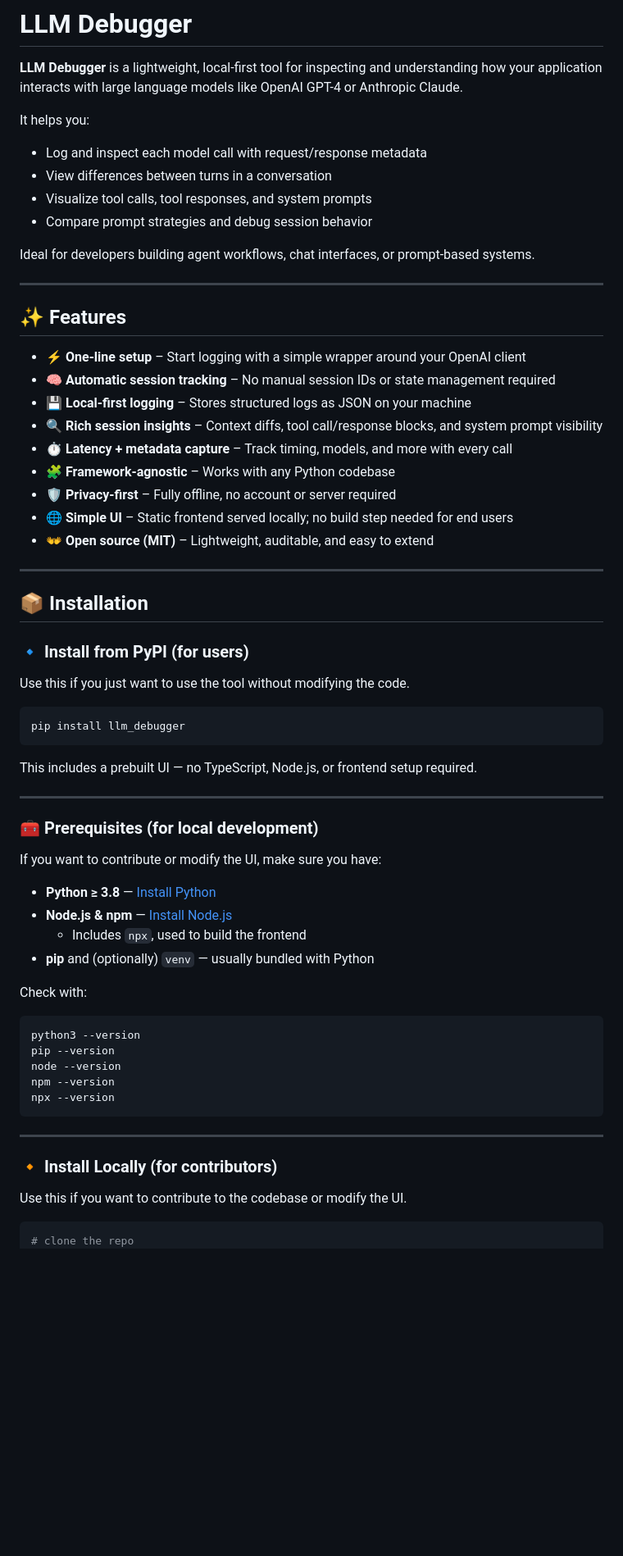
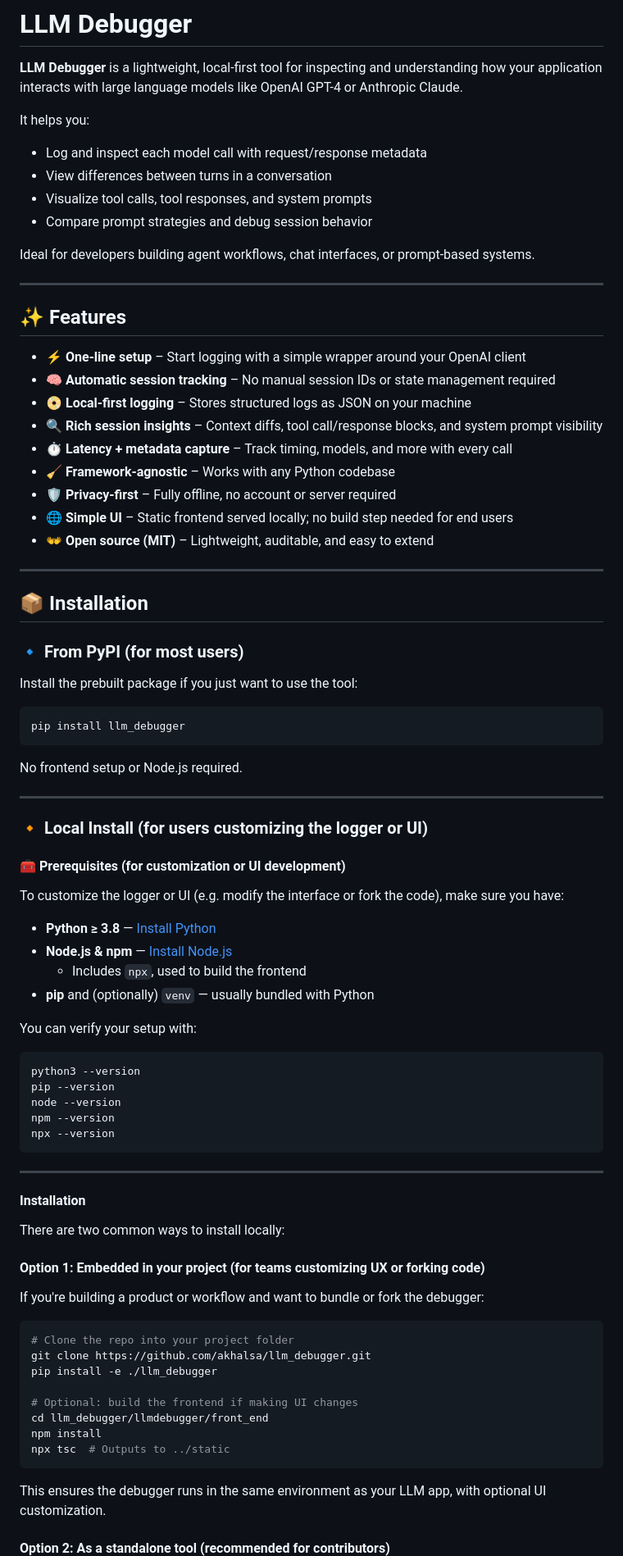
Before and after one commit to akhalsa/llm_debugger, a Markdown page: README.md, the part around the change printed below. Shown: that part at 82% size. Drawn GitHub-style; blank space fills up the shorter version.

Commit message:
more readme improvements

````diff
--- a/README.md
+++ b/README.md
@@ -3,10 +3,11 @@
 **LLM Debugger** is a lightweight, local-first tool for inspecting and understanding how your application interacts with large language models like OpenAI GPT-4 or Anthropic Claude.
 
 It helps you:
-- Log and inspect each model call with request/response metadata
-- View differences between turns in a conversation
-- Visualize tool calls, tool responses, and system prompts
-- Compare prompt strategies and debug session behavior
+
+* Log and inspect each model call with request/response metadata
+* View differences between turns in a conversation
+* Visualize tool calls, tool responses, and system prompts
+* Compare prompt strategies and debug session behavior
 
 Ideal for developers building agent workflows, chat interfaces, or prompt-based systems.
 
@@ -14,41 +15,44 @@ Ideal for developers building agent workflows, chat interfaces, or prompt-based
 
 ## ✨ Features
 
-- ⚡ **One-line setup** – Start logging with a simple wrapper around your OpenAI client
-- 🧠 **Automatic session tracking** – No manual session IDs or state management required
-- 💾 **Local-first logging** – Stores structured logs as JSON on your machine
-- 🔍 **Rich session insights** – Context diffs, tool call/response blocks, and system prompt visibility
-- ⏱️ **Latency + metadata capture** – Track timing, models, and more with every call
-- 🧩 **Framework-agnostic** – Works with any Python codebase
-- 🛡️ **Privacy-first** – Fully offline, no account or server required
-- 🌐 **Simple UI** – Static frontend served locally; no build step needed for end users
-- 👐 **Open source (MIT)** – Lightweight, auditable, and easy to extend
+* ⚡ **One-line setup** – Start logging with a simple wrapper around your OpenAI client
+* 🧠 **Automatic session tracking** – No manual session IDs or state management required
+* 📀 **Local-first logging** – Stores structured logs as JSON on your machine
+* 🔍 **Rich session insights** – Context diffs, tool call/response blocks, and system prompt visibility
+* ⏱️ **Latency + metadata capture** – Track timing, models, and more with every call
+* 🧹 **Framework-agnostic** – Works with any Python codebase
+* 🛡️ **Privacy-first** – Fully offline, no account or server required
+* 🌐 **Simple UI** – Static frontend served locally; no build step needed for end users
+* 👐 **Open source (MIT)** – Lightweight, auditable, and easy to extend
 
 ---
+
 ## 📦 Installation
 
-### 🔹 Install from PyPI (for users)
+### 🔹 From PyPI (for most users)
 
-Use this if you just want to use the tool without modifying the code.
+Install the prebuilt package if you just want to use the tool:
 
 ```bash
 pip install llm_debugger
 ```
 
-This includes a prebuilt UI — no TypeScript, Node.js, or frontend setup required.
+No frontend setup or Node.js required.
 
 ---
 
-### 🧰 Prerequisites (for local development)
+### 🔸 Local Install (for users customizing the logger or UI)
 
-If you want to contribute or modify the UI, make sure you have:
+#### 🧰 Prerequisites (for customization or UI development)
+
+To customize the logger or UI (e.g. modify the interface or fork the code), make sure you have:
 
 - **Python ≥ 3.8** — [Install Python](https://www.python.org/downloads/)
 - **Node.js & npm** — [Install Node.js](https://nodejs.org/)
   - Includes `npx`, used to build the frontend
 - **pip** and (optionally) `venv` — usually bundled with Python
 
-Check with:
+You can verify your setup with:
 
 ```bash
 python3 --version
@@ -59,10 +63,26 @@ npx --version
 ```
 
 ---
+#### Installation
 
-### 🔸 Install Locally (for contributors)
+There are two common ways to install locally:
 
-Use this if you want to contribute to the codebase or modify the UI.
+#### Option 1: Embedded in your project (for teams customizing UX or forking code)
+
+If you're building a product or workflow and want to bundle or fork the debugger:
 
 ```bash
-# clone the repo
+# Clone the repo into your project folder
+git clone https://github.com/akhalsa/llm_debugger.git
+pip install -e ./llm_debugger
+
+# Optional: build the frontend if making UI changes
+cd llm_debugger/llmdebugger/front_end
+npm install
+npx tsc  # Outputs to ../static
+```
+
+This ensures the debugger runs in the same environment as your LLM app, with optional UI customization.
+
+#### Option 2: As a standalone tool (recommended for contributors)
+
````
Also changed, not shown: other parts of README.md (+26 -31 lines).
